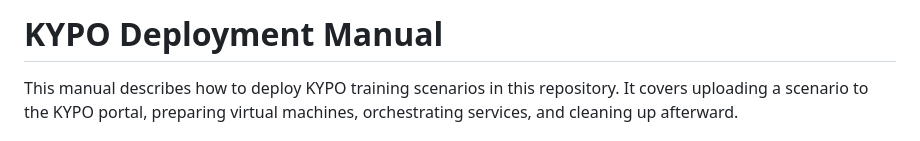
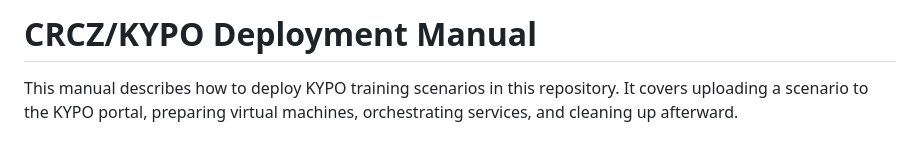
Before and after one commit to jmratwork/techanalysissecmanage-crcz, a Markdown page: docs/deployment_manual.md, the part around the change. Rendered like a GitHub page.

```diff
--- a/docs/deployment_manual.md
+++ b/docs/deployment_manual.md
@@ -1,4 +1,4 @@
-# KYPO Deployment Manual
+# CRCZ/KYPO Deployment Manual
 
 This manual describes how to deploy KYPO training scenarios in this repository. It covers uploading a scenario to the KYPO portal, preparing virtual machines, orchestrating services, and cleaning up afterward.
 
```
